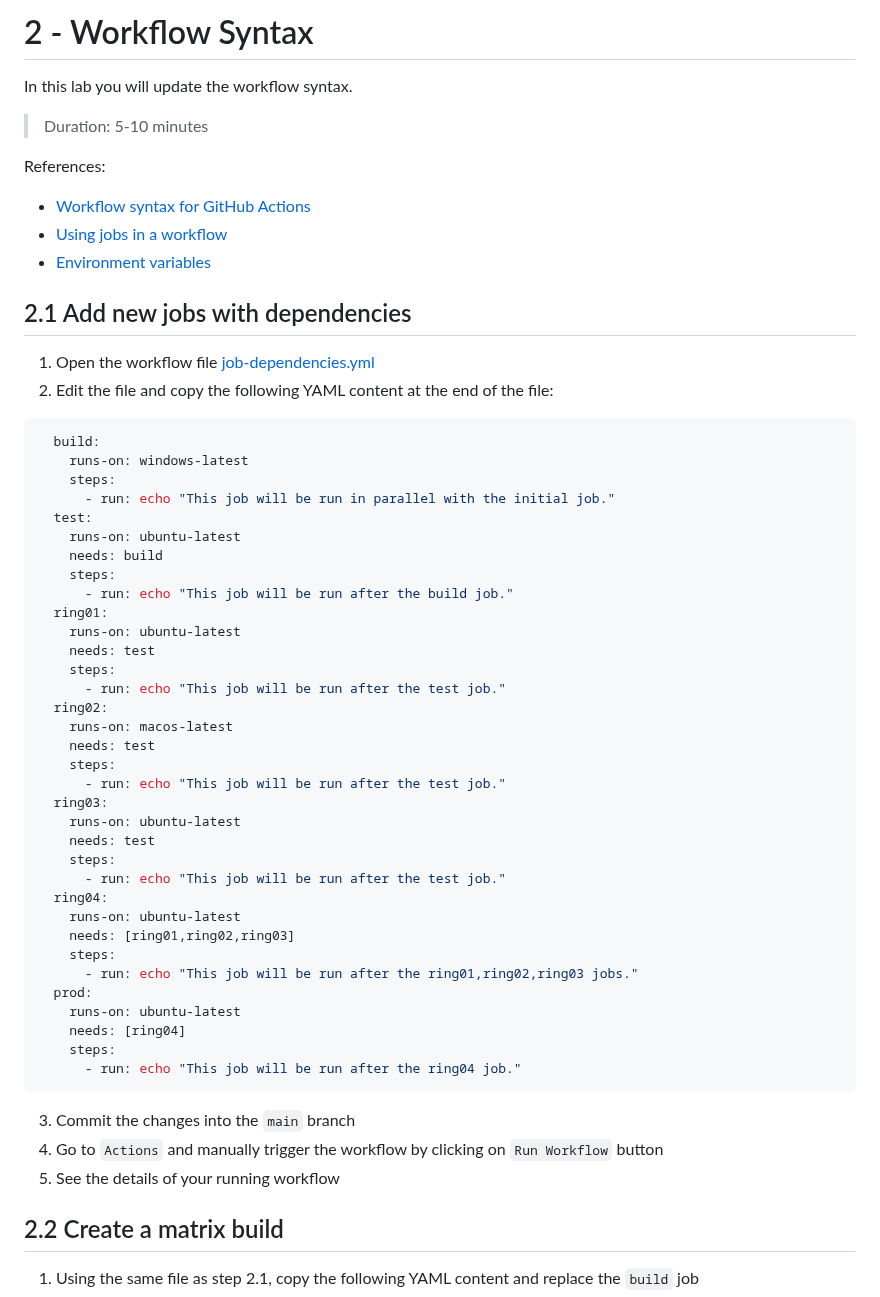
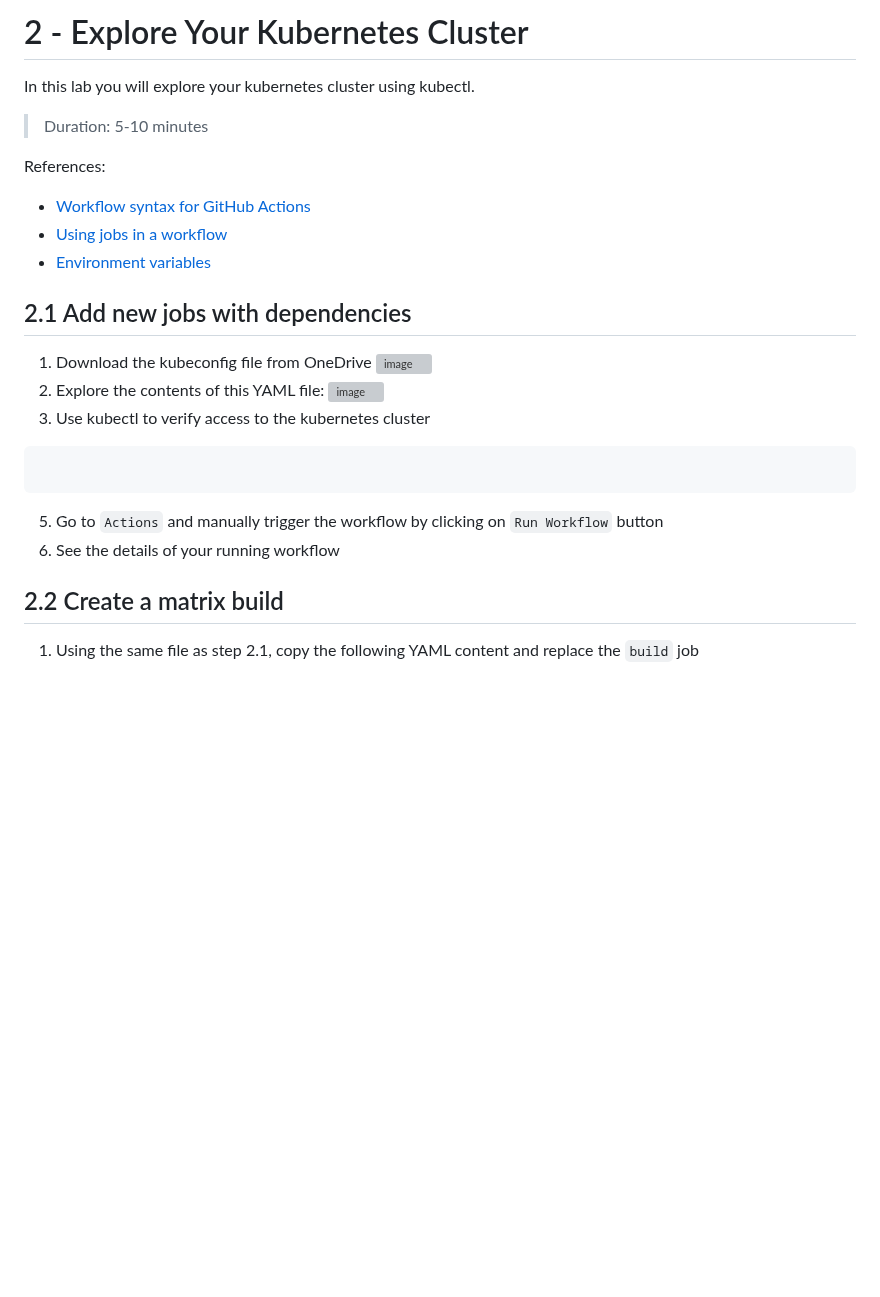
Before and after one commit to devopsshield/devsecops-workshop, a Markdown page: labs/lab02.md, the part around the change. Rendered like a GitHub page; blank space fills up the shorter version; grey boxes are pictures that could not be loaded.

````diff
--- a/labs/lab02.md
+++ b/labs/lab02.md
@@ -1,5 +1,5 @@
-# 2 - Workflow Syntax
-In this lab you will update the workflow syntax.
+# 2 - Explore Your Kubernetes Cluster
+In this lab you will explore your kubernetes cluster using kubectl.
 > Duration: 5-10 minutes
 
 References:
@@ -9,47 +9,16 @@ References:
 
 ## 2.1 Add new jobs with dependencies
 
-1. Open the workflow file [job-dependencies.yml](/.github/workflows/job-dependencies.yml)
-2. Edit the file and copy the following YAML content at the end of the file:
-```YAML
-  build:
-    runs-on: windows-latest
-    steps:
-      - run: echo "This job will be run in parallel with the initial job."
-  test:
-    runs-on: ubuntu-latest
-    needs: build
-    steps:
-      - run: echo "This job will be run after the build job."
-  ring01:
-    runs-on: ubuntu-latest
-    needs: test
-    steps:
-      - run: echo "This job will be run after the test job."
-  ring02:
-    runs-on: macos-latest
-    needs: test
-    steps:
-      - run: echo "This job will be run after the test job."
-  ring03:
-    runs-on: ubuntu-latest
-    needs: test
-    steps:
-      - run: echo "This job will be run after the test job."
-  ring04:
-    runs-on: ubuntu-latest
-    needs: [ring01,ring02,ring03]
-    steps:
-      - run: echo "This job will be run after the ring01,ring02,ring03 jobs."
-  prod:
-    runs-on: ubuntu-latest
-    needs: [ring04]
-    steps:
-      - run: echo "This job will be run after the ring04 job."
+1. Download the kubeconfig file from OneDrive
+![image](https://github.com/devopsshield/oss-pygoat-devsecops/assets/112144174/72354cb0-461e-4077-a951-a2e207782148)
+3. Explore the contents of this YAML file:
+![image](https://github.com/devopsshield/oss-pygoat-devsecops/assets/112144174/fa49b1c5-60b8-4e4a-ac75-6f4f8374d07b)
+3. Use kubectl to verify access to the kubernetes cluster
 ```
-3. Commit the changes into the `main` branch
-4. Go to `Actions` and manually trigger the workflow by clicking on `Run Workflow` button
-5. See the details of your running workflow
+
+```
+5. Go to `Actions` and manually trigger the workflow by clicking on `Run Workflow` button
+6. See the details of your running workflow
 
 ## 2.2 Create a matrix build
 
````
